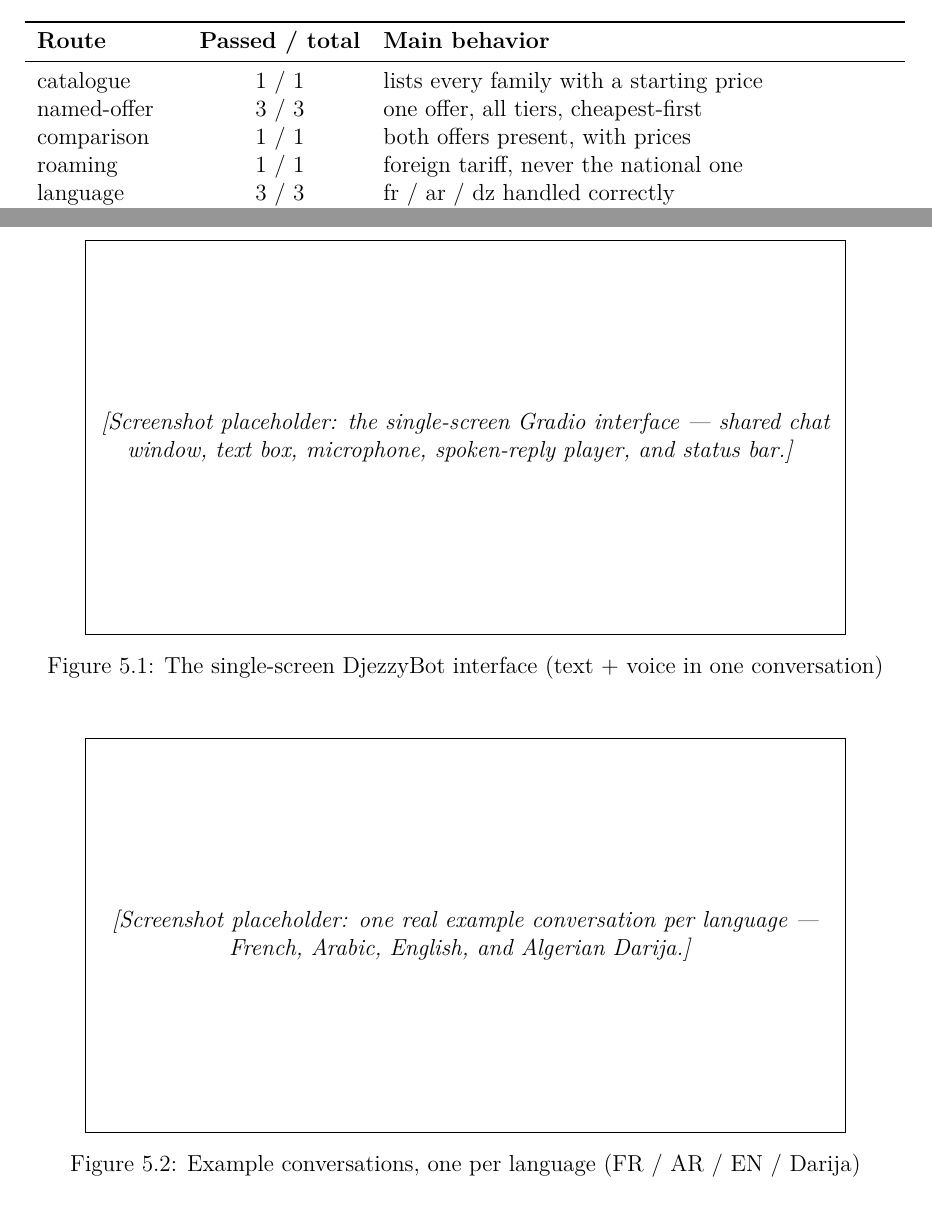
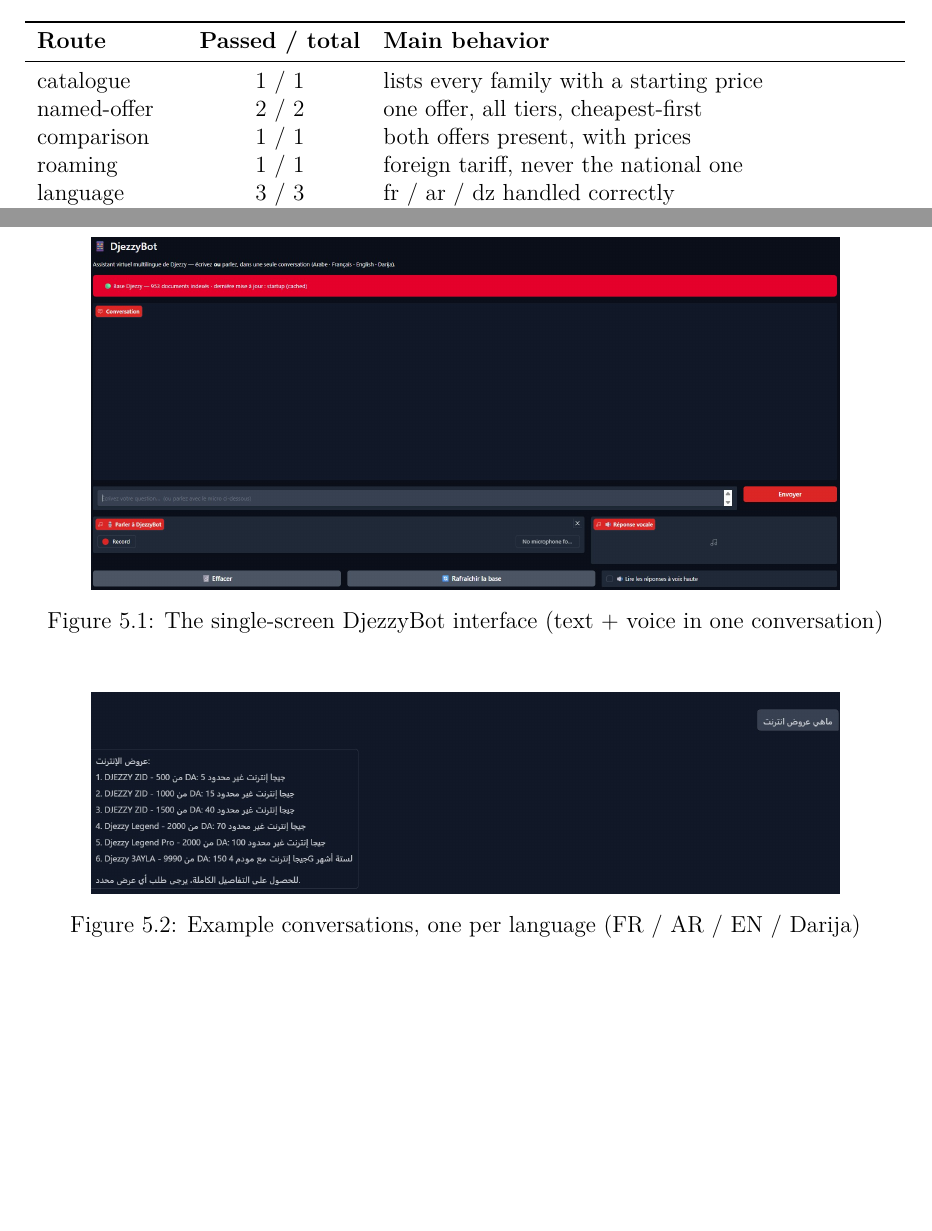
Before and after one commit to YacefMehdi/DjezzyBot, a LaTeX thesis (Mémoire Master/main.tex): two parts of pages 50 and 52 of 56, joined at a grey line, cut so that both start at the same text, the shorter picture padded with empty space. Compiled offline with XeLaTeX.

Commit message:
Fix by-route results table and restore demo screenshots
- Scenario 04 (Legend vs iZZY) runs the comparison route at runtime, but
  was statically tagged "named-offer", so the thesis by-route table
  double-counted it (named-offer 3/3 + comparison 1/1 = 15 of 14). Retag
  it "comparison" in test_scenarios.py, REPORT.md, and main.tex; drop
  named-offer to 2/2. Totals now sum to 14 and the comparison route is
  shown as tested.
- Restore the colleague's demo screenshots (ui_screenshot.jpg,
  example_conversations.jpg) in place of the placeholder boxes.

Co-Authored-By: Claude Opus 4.8 <noreply@anthropic.com>

```diff
--- a/Mémoire Master/main.tex
+++ b/Mémoire Master/main.tex
@@ -1572,7 +1572,7 @@
 \textbf{Route} & \textbf{Passed / total} & \textbf{Main behavior} \\
 \midrule
 catalogue     & 1 / 1 & lists every family with a starting price \\
-named-offer   & 3 / 3 & one offer, all tiers, cheapest-first \\
+named-offer   & 2 / 2 & one offer, all tiers, cheapest-first \\
 comparison    & 1 / 1 & both offers present, with prices \\
 roaming       & 1 / 1 & foreign tariff, never the national one \\
 language      & 3 / 3 & fr / ar / dz handled correctly \\
@@ -1632,18 +1632,14 @@
 
 \begin{figure}[H]
 \centering
-\fbox{\begin{minipage}{0.85\textwidth}\centering\vspace{3cm}
-\textit{[Screenshot placeholder: the single-screen Gradio interface --- shared chat window, text box, microphone, spoken-reply player, and status bar.]}
-\vspace{3cm}\end{minipage}}
+\includegraphics[width=0.85\textwidth]{Images/ui_screenshot.jpg}
 \caption{The single-screen DjezzyBot interface (text + voice in one conversation)}
 \label{fig:ui_screenshot}
 \end{figure}
 
 \begin{figure}[H]
 \centering
-\fbox{\begin{minipage}{0.85\textwidth}\centering\vspace{3cm}
-\textit{[Screenshot placeholder: one real example conversation per language --- French, Arabic, English, and Algerian Darija.]}
-\vspace{3cm}\end{minipage}}
+\includegraphics[width=0.85\textwidth]{Images/example_conversations.jpg}
 \caption{Example conversations, one per language (FR / AR / EN / Darija)}
 \label{fig:example_convos}
 \end{figure}
```
Also changed, not shown: REPORT.md (+3 -2 lines), Mémoire Master/main.tex (2 more changed lines), 1 other file.
